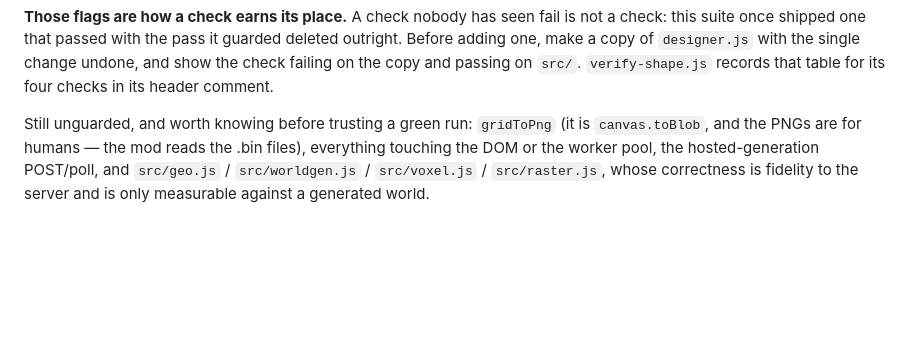
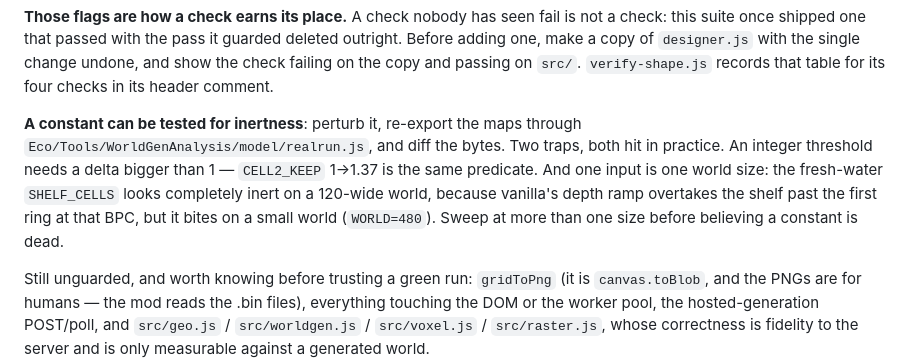
Before and after one commit to NielsH/eco-map-generator, a Markdown page: .claude/CLAUDE.md, the part around the change. Rendered like a GitHub page; blank space fills up the shorter version.

Commit message:
Record how to test a constant for inertness, and its two traps
Perturbing a constant and diffing the exported bytes is what found the dead
land height in the colour decode. It also called two live constants dead, both
worth writing down: an integer threshold needs a delta bigger than 1
(CELL2_KEEP 1 -> 1.37 is the same predicate), and the fresh-water SHELF_CELLS
is inert on a 120-wide world only because vanilla's depth ramp overtakes the
shelf past the first ring at that BPC — on a small world it bites.

Co-Authored-By: Claude <noreply@anthropic.com>

```diff
--- a/.claude/CLAUDE.md
+++ b/.claude/CLAUDE.md
@@ -50,6 +50,13 @@ copy of designer.js; `SEARCH=<path> node test/verify-search.js` does the same fo
 once shipped one that passed with the pass it guarded deleted outright. Before adding one, make a copy of
 `designer.js` with the single change undone, and show the check failing on the copy and passing on `src/`.
 `verify-shape.js` records that table for its four checks in its header comment.
+
+**A constant can be tested for inertness**: perturb it, re-export the maps through
+`Eco/Tools/WorldGenAnalysis/model/realrun.js`, and diff the bytes. Two traps, both hit in practice. An
+integer threshold needs a delta bigger than 1 — `CELL2_KEEP` 1→1.37 is the same predicate. And one input
+is one world size: the fresh-water `SHELF_CELLS` looks completely inert on a 120-wide world, because
+vanilla's depth ramp overtakes the shelf past the first ring at that BPC, but it bites on a small world
+(`WORLD=480`). Sweep at more than one size before believing a constant is dead.
 
 Still unguarded, and worth knowing before trusting a green run: `gridToPng` (it is `canvas.toBlob`, and the
 PNGs are for humans — the mod reads the .bin files), everything touching the DOM or the worker pool, the
```
